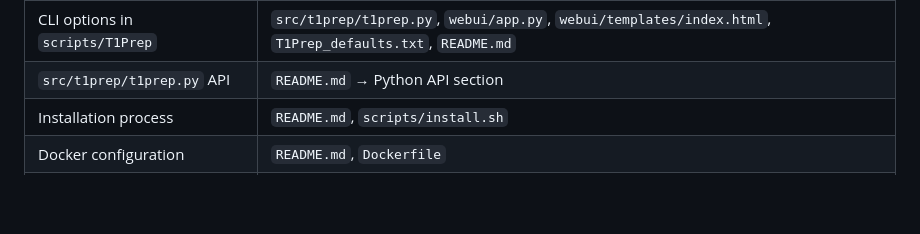
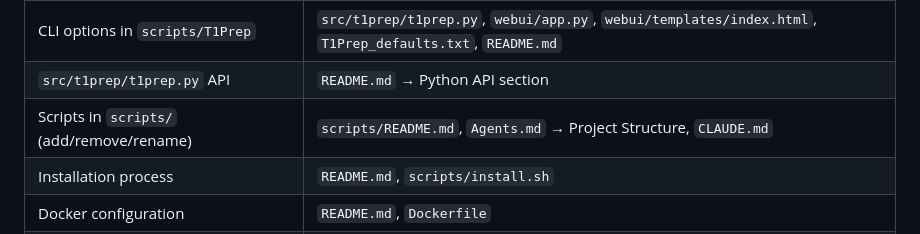
Before and after one commit to ChristianGaser/T1Prep, a Markdown page: CLAUDE.md, the part around the change. GitHub-like rendering; blank space fills up the shorter version.

```diff
--- a/CLAUDE.md
+++ b/CLAUDE.md
@@ -69,6 +69,7 @@ See [ENVIRONMENT_USAGE.md](ENVIRONMENT_USAGE.md) for details.
 | `pyproject.toml` dependencies | `requirements.txt` |
 | CLI options in `scripts/T1Prep` | `src/t1prep/t1prep.py`, `webui/app.py`, `webui/templates/index.html`, `T1Prep_defaults.txt`, `README.md` |
 | `src/t1prep/t1prep.py` API | `README.md` → Python API section |
+| Scripts in `scripts/` (add/remove/rename) | `scripts/README.md`, `Agents.md` → Project Structure, `CLAUDE.md` |
 | Installation process | `README.md`, `scripts/install.sh` |
 | Docker configuration | `README.md`, `Dockerfile` |
 | Version number | `pyproject.toml`, `Makefile`, README badges |
```
Also changed, not shown: Agents.md (+18 -5 lines).
